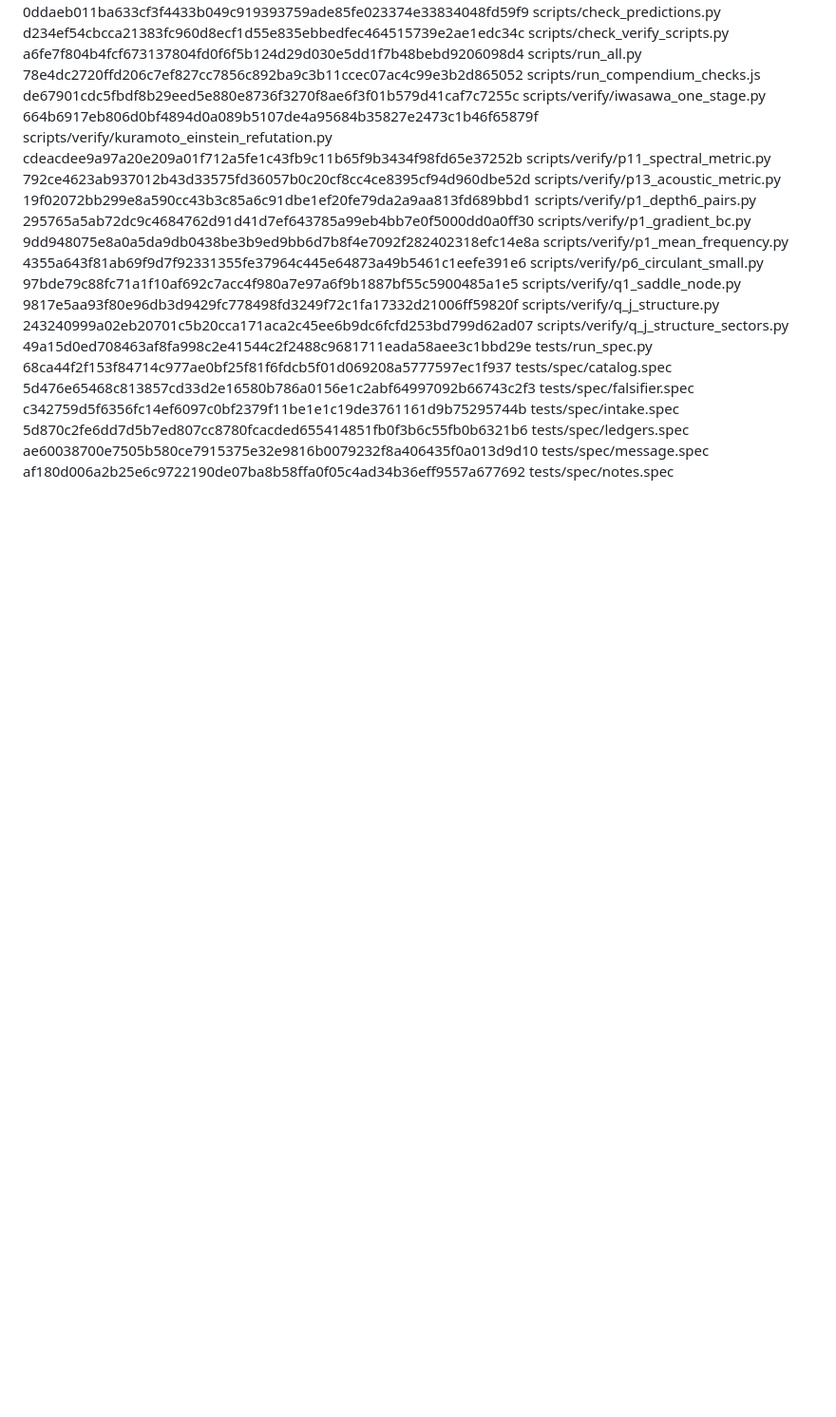
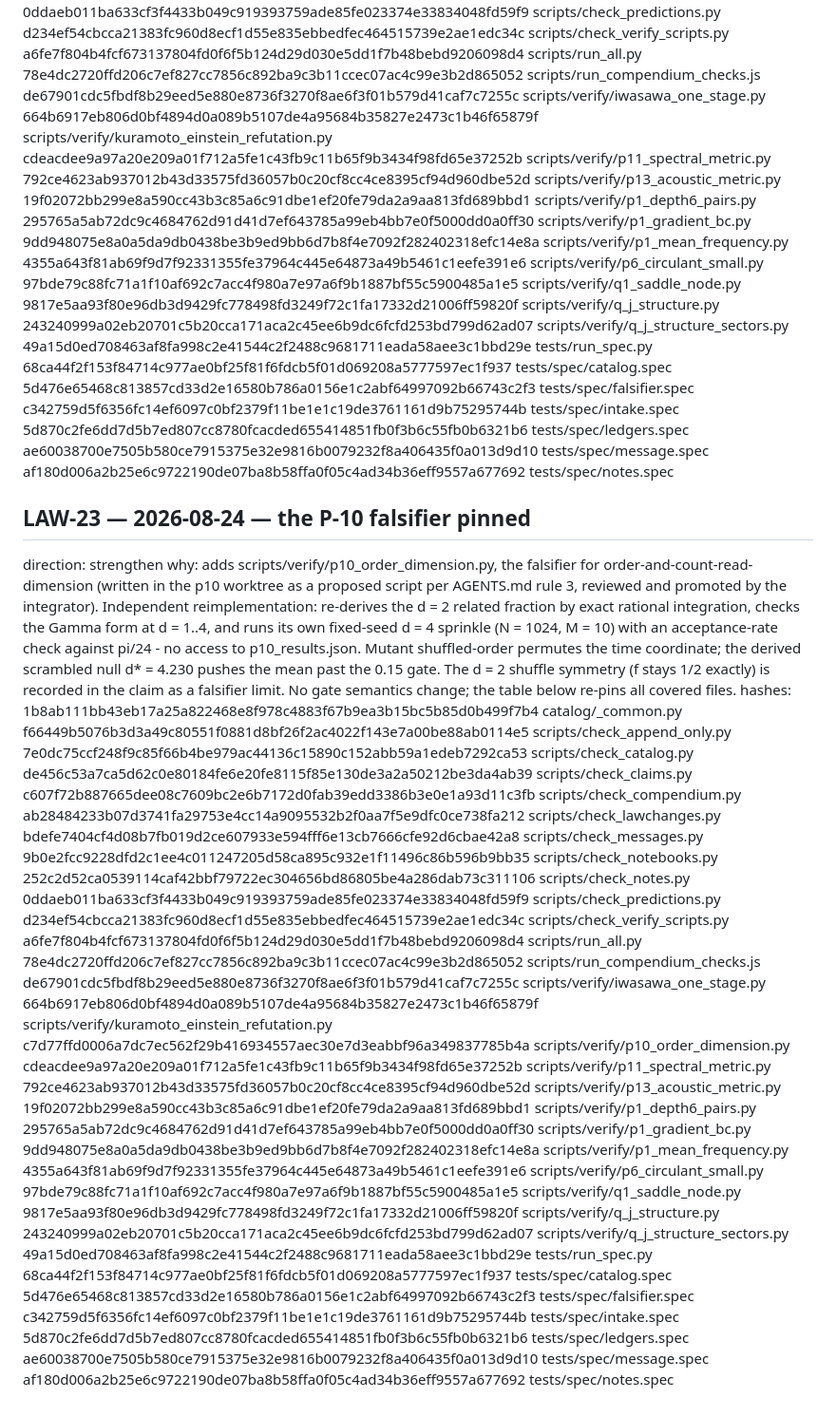
Before and after one commit to nickjoven/proslambenomenos, a Markdown page: LAWCHANGES.md, the part around the change. Shown at 95% size. Drawn GitHub-style; blank space fills up the shorter version.

Commit message:
LAW-23: pin the p10 falsifier into the covered-file hash table

```diff
--- a/LAWCHANGES.md
+++ b/LAWCHANGES.md
@@ -721,3 +721,50 @@ hashes:
   5d870c2fe6dd7d5b7ed807cc8780fcacded655414851fb0f3b6c55fb0b6321b6  tests/spec/ledgers.spec
   ae60038700e7505b580ce7915375e32e9816b0079232f8a406435f0a013d9d10  tests/spec/message.spec
   af180d006a2b25e6c9722190de07ba8b58ffa0f05c4ad34b36eff9557a677692  tests/spec/notes.spec
+## LAW-23 — 2026-08-24 — the P-10 falsifier pinned
+direction: strengthen
+why: adds scripts/verify/p10_order_dimension.py, the falsifier for
+order-and-count-read-dimension (written in the p10 worktree as a
+proposed script per AGENTS.md rule 3, reviewed and promoted by the
+integrator). Independent reimplementation: re-derives the d = 2
+related fraction by exact rational integration, checks the Gamma
+form at d = 1..4, and runs its own fixed-seed d = 4 sprinkle
+(N = 1024, M = 10) with an acceptance-rate check against pi/24 -
+no access to p10_results.json. Mutant shuffled-order permutes the
+time coordinate; the derived scrambled null d* = 4.230 pushes the
+mean past the 0.15 gate. The d = 2 shuffle symmetry (f stays 1/2
+exactly) is recorded in the claim as a falsifier limit. No gate
+semantics change; the table below re-pins all covered files.
+hashes:
+  1b8ab111bb43eb17a25a822468e8f978c4883f67b9ea3b15bc5b85d0b499f7b4  catalog/_common.py
+  f66449b5076b3d3a49c80551f0881d8bf26f2ac4022f143e7a00be88ab0114e5  scripts/check_append_only.py
+  7e0dc75ccf248f9c85f66b4be979ac44136c15890c152abb59a1edeb7292ca53  scripts/check_catalog.py
+  de456c53a7ca5d62c0e80184fe6e20fe8115f85e130de3a2a50212be3da4ab39  scripts/check_claims.py
+  c607f72b887665dee08c7609bc2e6b7172d0fab39edd3386b3e0e1a93d11c3fb  scripts/check_compendium.py
+  ab28484233b07d3741fa29753e4cc14a9095532b2f0aa7f5e9dfc0ce738fa212  scripts/check_lawchanges.py
+  bdefe7404cf4d08b7fb019d2ce607933e594fff6e13cb7666cfe92d6cbae42a8  scripts/check_messages.py
+  9b0e2fcc9228dfd2c1ee4c011247205d58ca895c932e1f11496c86b596b9bb35  scripts/check_notebooks.py
+  252c2d52ca0539114caf42bbf79722ec304656bd86805be4a286dab73c311106  scripts/check_notes.py
+  0ddaeb011ba633cf3f4433b049c919393759ade85fe023374e33834048fd59f9  scripts/check_predictions.py
+  d234ef54cbcca21383fc960d8ecf1d55e835ebbedfec464515739e2ae1edc34c  scripts/check_verify_scripts.py
+  a6fe7f804b4fcf673137804fd0f6f5b124d29d030e5dd1f7b48bebd9206098d4  scripts/run_all.py
+  78e4dc2720ffd206c7ef827cc7856c892ba9c3b11ccec07ac4c99e3b2d865052  scripts/run_compendium_checks.js
+  de67901cdc5fbdf8b29eed5e880e8736f3270f8ae6f3f01b579d41caf7c7255c  scripts/verify/iwasawa_one_stage.py
+  664b6917eb806d0bf4894d0a089b5107de4a95684b35827e2473c1b46f65879f  scripts/verify/kuramoto_einstein_refutation.py
+  c7d77ffd0006a7dc7ec562f29b416934557aec30e7d3eabbf96a349837785b4a  scripts/verify/p10_order_dimension.py
+  cdeacdee9a97a20e209a01f712a5fe1c43fb9c11b65f9b3434f98fd65e37252b  scripts/verify/p11_spectral_metric.py
+  792ce4623ab937012b43d33575fd36057b0c20cf8cc4ce8395cf94d960dbe52d  scripts/verify/p13_acoustic_metric.py
+  19f02072bb299e8a590cc43b3c85a6c91dbe1ef20fe79da2a9aa813fd689bbd1  scripts/verify/p1_depth6_pairs.py
+  295765a5ab72dc9c4684762d91d41d7ef643785a99eb4bb7e0f5000dd0a0ff30  scripts/verify/p1_gradient_bc.py
+  9dd948075e8a0a5da9db0438be3b9ed9bb6d7b8f4e7092f282402318efc14e8a  scripts/verify/p1_mean_frequency.py
+  4355a643f81ab69f9d7f92331355fe37964c445e64873a49b5461c1eefe391e6  scripts/verify/p6_circulant_small.py
+  97bde79c88fc71a1f10af692c7acc4f980a7e97a6f9b1887bf55c5900485a1e5  scripts/verify/q1_saddle_node.py
+  9817e5aa93f80e96db3d9429fc778498fd3249f72c1fa17332d21006ff59820f  scripts/verify/q_j_structure.py
+  243240999a02eb20701c5b20cca171aca2c45ee6b9dc6fcfd253bd799d62ad07  scripts/verify/q_j_structure_sectors.py
+  49a15d0ed708463af8fa998c2e41544c2f2488c9681711eada58aee3c1bbd29e  tests/run_spec.py
+  68ca44f2f153f84714c977ae0bf25f81f6fdcb5f01d069208a5777597ec1f937  tests/spec/catalog.spec
+  5d476e65468c813857cd33d2e16580b786a0156e1c2abf64997092b66743c2f3  tests/spec/falsifier.spec
+  c342759d5f6356fc14ef6097c0bf2379f11be1e1c19de3761161d9b75295744b  tests/spec/intake.spec
+  5d870c2fe6dd7d5b7ed807cc8780fcacded655414851fb0f3b6c55fb0b6321b6  tests/spec/ledgers.spec
+  ae60038700e7505b580ce7915375e32e9816b0079232f8a406435f0a013d9d10  tests/spec/message.spec
+  af180d006a2b25e6c9722190de07ba8b58ffa0f05c4ad34b36eff9557a677692  tests/spec/notes.spec
```
